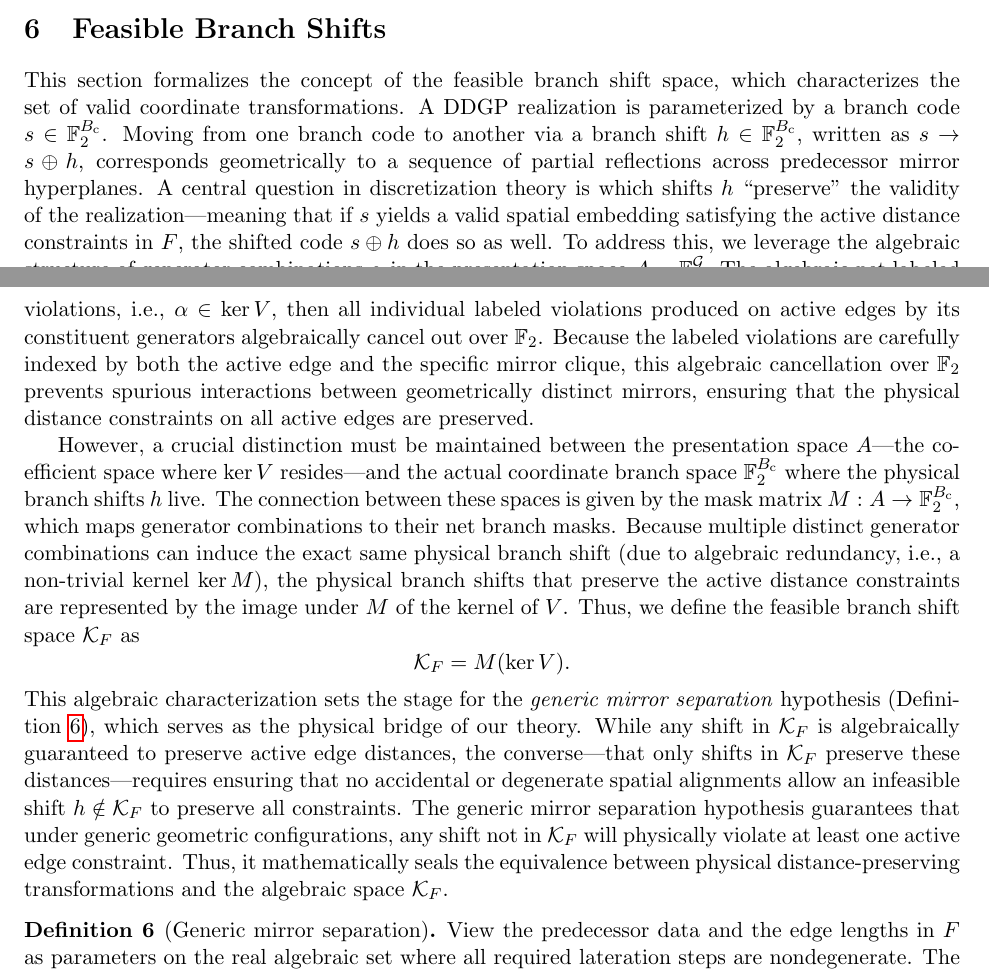
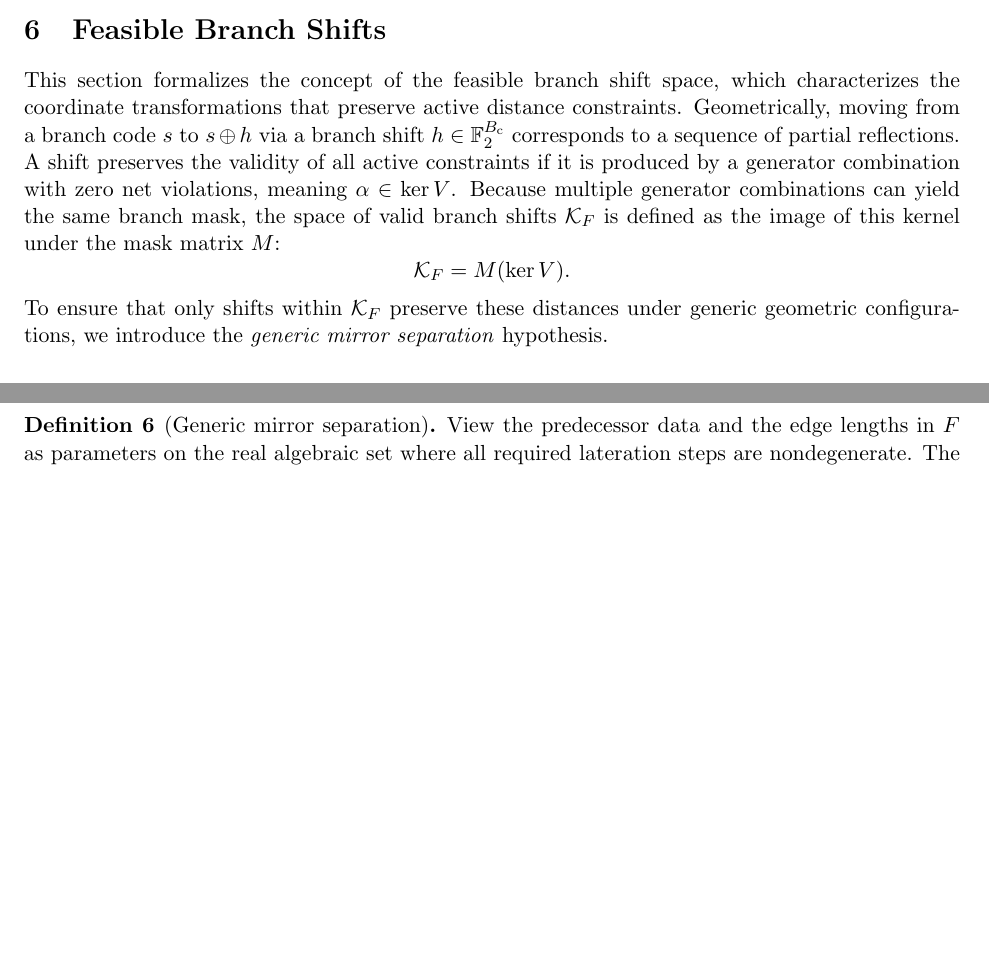
Before and after one commit to michaelsouza/ddgp-thm, a LaTeX paper (article/main.tex, which reads article/sections/shifts.tex): two parts of pages 7 and 8 of 16 before the commit and two parts of pages 7 and 8 of 15 after it, joined at a grey line, cut so that both start at the same text, the shorter picture padded with empty space. Compiled offline with pdfLaTeX.

Commit message:
style(article): condense shifts section introduction for readability

```diff
--- a/article/sections/shifts.tex
+++ b/article/sections/shifts.tex
@@ -1,13 +1,14 @@
 \section{Feasible Branch Shifts}
 \label{sec:shifts}
 
-This section formalizes the concept of the feasible branch shift space, which characterizes the set of valid coordinate transformations. A DDGP realization is parameterized by a branch code $s \in \mathbb{F}_2^{B_{\mathrm{c}}}$. Moving from one branch code to another via a branch shift $h \in \mathbb{F}_2^{B_{\mathrm{c}}}$, written as $s \to s \oplus h$, corresponds geometrically to a sequence of partial reflections across predecessor mirror hyperplanes. A central question in discretization theory is which shifts $h$ ``preserve'' the validity of the realization—meaning that if $s$ yields a valid spatial embedding satisfying the active distance constraints in $F$, the shifted code $s \oplus h$ does so as well. To address this, we leverage the algebraic structure of generator combinations $\alpha$ in the presentation space $A = \mathbb{F}_2^{\mathcal{G}}$. The algebraic net labeled violation of such a combination is given by $V\alpha \in \mathbb{F}_2^{\mathcal{L}}$. If a combination has zero net labeled violations, i.e., $\alpha \in \ker V$, then all individual labeled violations produced on active edges by its constituent generators algebraically cancel out over $\mathbb{F}_2$. Because the labeled violations are carefully indexed by both the active edge and the specific mirror clique, this algebraic cancellation over $\mathbb{F}_2$ prevents spurious interactions between geometrically distinct mirrors, ensuring that the physical distance constraints on all active edges are preserved.
-
-However, a crucial distinction must be maintained between the presentation space $A$—the coefficient space where $\ker V$ resides—and the actual coordinate branch space $\mathbb{F}_2^{B_{\mathrm{c}}}$ where the physical branch shifts $h$ live. The connection between these spaces is given by the mask matrix $M: A \to \mathbb{F}_2^{B_{\mathrm{c}}}$, which maps generator combinations to their net branch masks. Because multiple distinct generator combinations can induce the exact same physical branch shift (due to algebraic redundancy, i.e., a non-trivial kernel $\ker M$), the physical branch shifts that preserve the active distance constraints are represented by the image under $M$ of the kernel of $V$. Thus, we define the feasible branch shift space $\mathcal{K}_F$ as
+This section formalizes the concept of the feasible branch shift space, which characterizes the coordinate transformations that preserve active distance constraints.
+Geometrically, moving from a branch code $s$ to $s \oplus h$ via a branch shift $h \in \mathbb{F}_2^{B_{\mathrm{c}}}$ corresponds to a sequence of partial reflections.
+A shift preserves the validity of all active constraints if it is produced by a generator combination with zero net violations, meaning $\alpha \in \ker V$.
+Because multiple generator combinations can yield the same branch mask, the space of valid branch shifts $\mathcal{K}_F$ is defined as the image of this kernel under the mask matrix $M$:
 \[
 \mathcal{K}_F = M(\ker V).
 \]
-This algebraic characterization sets the stage for the \emph{generic mirror separation} hypothesis (Definition~\ref{def:mirror-sep}), which serves as the physical bridge of our theory. While any shift in $\mathcal{K}_F$ is algebraically guaranteed to preserve active edge distances, the converse—that only shifts in $\mathcal{K}_F$ preserve these distances—requires ensuring that no accidental or degenerate spatial alignments allow an infeasible shift $h \notin \mathcal{K}_F$ to preserve all constraints. The generic mirror separation hypothesis guarantees that under generic geometric configurations, any shift not in $\mathcal{K}_F$ will physically violate at least one active edge constraint. Thus, it mathematically seals the equivalence between physical distance-preserving transformations and the algebraic space $\mathcal{K}_F$.
+To ensure that only shifts within $\mathcal{K}_F$ preserve these distances under generic geometric configurations, we introduce the \emph{generic mirror separation} hypothesis.
 
 \begin{definition}[Generic mirror separation]
 \label{def:mirror-sep}
```
